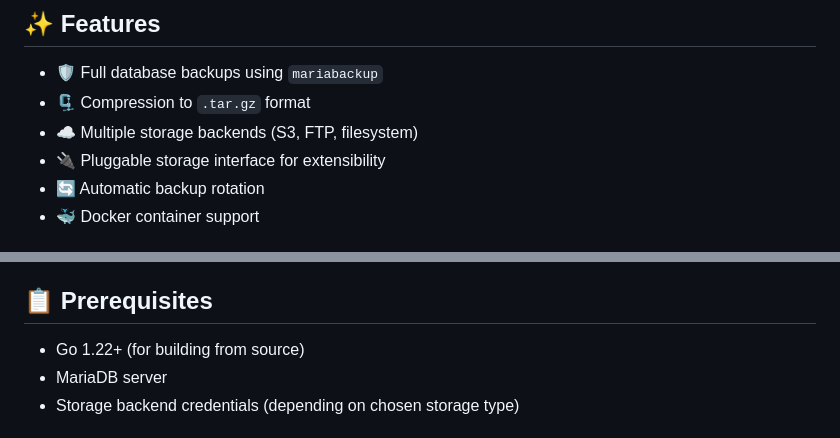
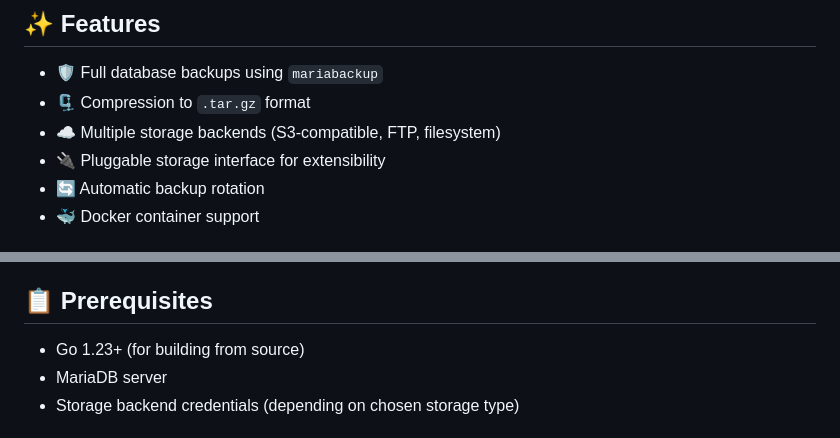
Before and after one commit to capcom6/mariadb-backup-s3, a Markdown page: README.md, 2 parts joined by grey strips. Rendered like a GitHub page.

Commit message:
[docs] update README

```diff
--- a/README.md
+++ b/README.md
@@ -54,7 +54,7 @@ mariadb-backup-s3
 
 - 🛡️ Full database backups using `mariabackup`
 - 🗜️ Compression to `.tar.gz` format
-- ☁️ Multiple storage backends (S3, FTP, filesystem)
+- ☁️ Multiple storage backends (S3-compatible, FTP, filesystem)
 - 🔌 Pluggable storage interface for extensibility
 - 🔄 Automatic backup rotation
 - 🐳 Docker container support
@@ -72,7 +72,7 @@ The backup process follows these steps:
 
 ## 📋 Prerequisites
 
-- Go 1.22+ (for building from source)
+- Go 1.23+ (for building from source)
 - MariaDB server
 - Storage backend credentials (depending on chosen storage type)
 
```
